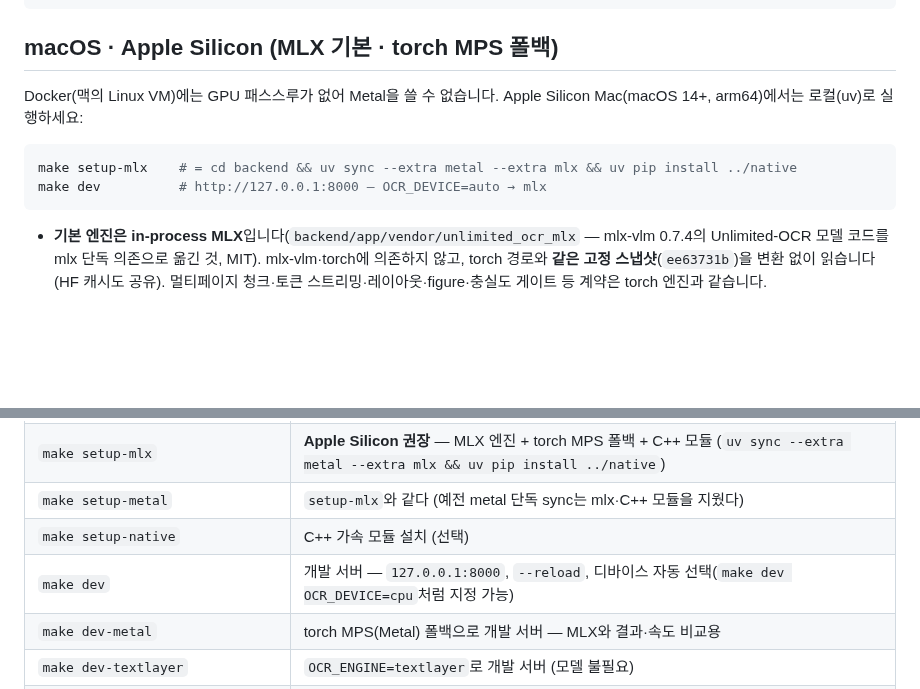
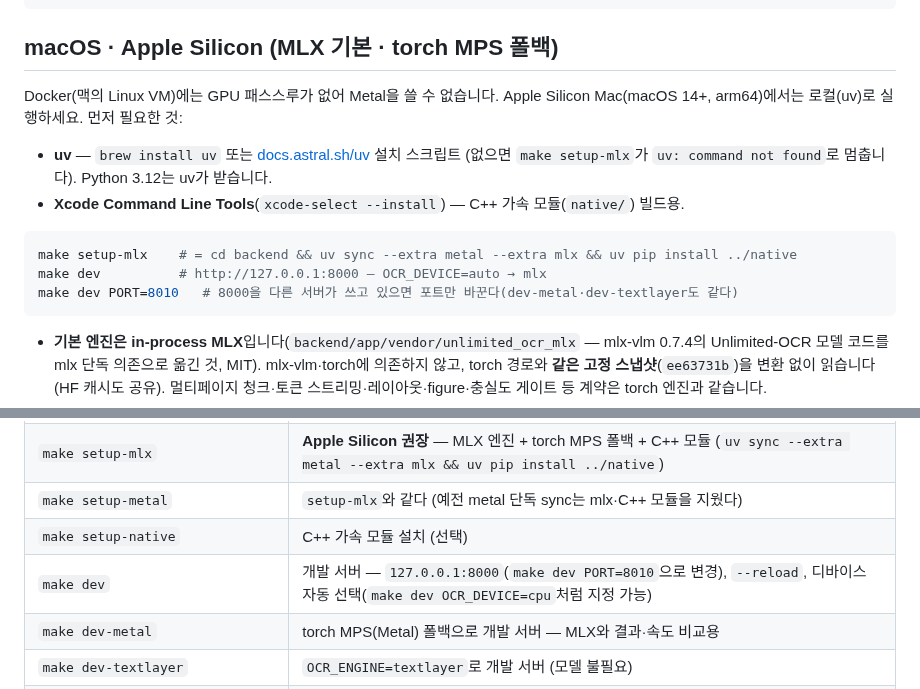
Before and after one commit to Chedrian07/PDF-OCR-Translator, a Markdown page: README.md, 2 parts joined by grey strips. Rendered like a GitHub page; blank space fills up the shorter version.

Commit message:
docs(readme): list macOS prerequisites and the PORT override
macOS 절 첫머리에 uv·Xcode CLT 전제를 적고, 8000 충돌 때 make dev PORT=8010을 안내한다.
Audit: fresh-user-6

````diff
--- a/README.md
+++ b/README.md
@@ -188,11 +188,16 @@ OCR_ENGINE=fake docker compose up -d --build
 ## macOS · Apple Silicon (MLX 기본 · torch MPS 폴백)
 
 Docker(맥의 Linux VM)에는 GPU 패스스루가 없어 Metal을 쓸 수 없습니다. Apple Silicon
-Mac(macOS 14+, arm64)에서는 로컬(uv)로 실행하세요:
+Mac(macOS 14+, arm64)에서는 로컬(uv)로 실행하세요. 먼저 필요한 것:
+
+- **uv** — `brew install uv` 또는 [docs.astral.sh/uv](https://docs.astral.sh/uv/) 설치 스크립트
+  (없으면 `make setup-mlx`가 `uv: command not found`로 멈춥니다). Python 3.12는 uv가 받습니다.
+- **Xcode Command Line Tools**(`xcode-select --install`) — C++ 가속 모듈(`native/`) 빌드용.
 
 ```bash
 make setup-mlx    # = cd backend && uv sync --extra metal --extra mlx && uv pip install ../native
 make dev          # http://127.0.0.1:8000 — OCR_DEVICE=auto → mlx
+make dev PORT=8010   # 8000을 다른 서버가 쓰고 있으면 포트만 바꾼다(dev-metal·dev-textlayer도 같다)
 ```
 
 - **기본 엔진은 in-process MLX**입니다(`backend/app/vendor/unlimited_ocr_mlx` — mlx-vlm 0.7.4의
@@ -725,7 +730,7 @@ fp32 MLX·torch 모델을 차례로 올려 최고 메모리가 약 23GiB라 32GB
 | `make setup-mlx` | **Apple Silicon 권장** — MLX 엔진 + torch MPS 폴백 + C++ 모듈 (`uv sync --extra metal --extra mlx && uv pip install ../native`) |
 | `make setup-metal` | `setup-mlx`와 같다 (예전 metal 단독 sync는 mlx·C++ 모듈을 지웠다) |
 | `make setup-native` | C++ 가속 모듈 설치 (선택) |
-| `make dev` | 개발 서버 — `127.0.0.1:8000`, `--reload`, 디바이스 자동 선택(`make dev OCR_DEVICE=cpu`처럼 지정 가능) |
+| `make dev` | 개발 서버 — `127.0.0.1:8000`(`make dev PORT=8010`으로 변경), `--reload`, 디바이스 자동 선택(`make dev OCR_DEVICE=cpu`처럼 지정 가능) |
 | `make dev-metal` | torch MPS(Metal) 폴백으로 개발 서버 — MLX와 결과·속도 비교용 |
 | `make dev-textlayer` | `OCR_ENGINE=textlayer`로 개발 서버 (모델 불필요) |
 | `make test` | 핵심 로컬 검사 — backend pytest · ruff · frontend 테스트 |
````
